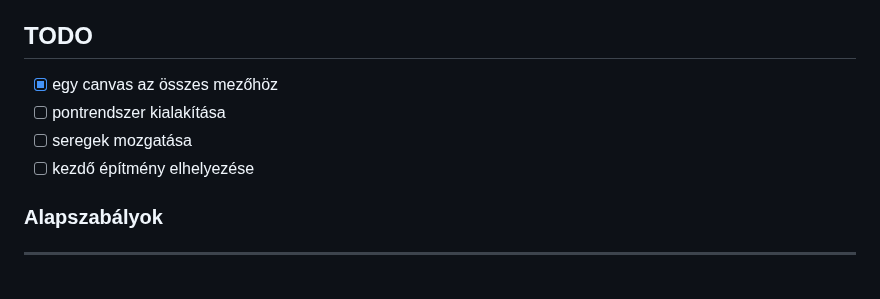
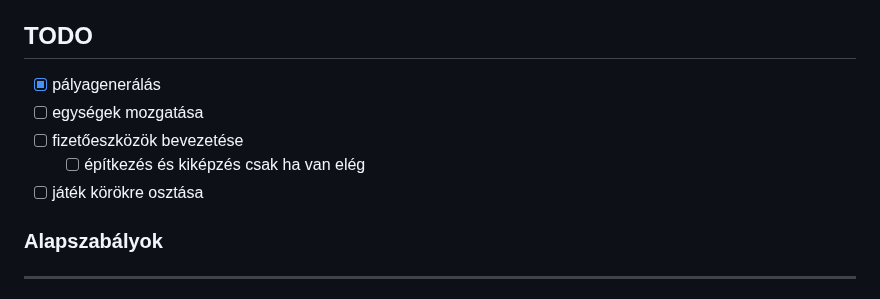
Before and after one commit to pasztork/Polytopia-Clone, a Markdown page: README.md, the part around the change. Rendered like a GitHub page.

Commit message:
Add TODO

```diff
--- a/README.md
+++ b/README.md
@@ -4,10 +4,11 @@ Ez a projekt "Önálló laboratóriumra" készült. A "The Battle of Polytopia"
 
 ## TODO
 
-- [x] egy canvas az összes mezőhöz
-- [ ] pontrendszer kialakítása
-- [ ] seregek mozgatása
-- [ ] kezdő építmény elhelyezése
+- [x] pályagenerálás
+- [ ] egységek mozgatása
+- [ ] fizetőeszközök bevezetése
+    - [ ] építkezés és kiképzés csak ha van elég
+- [ ] játék körökre osztása
 
 ### Alapszabályok
 ---
```
